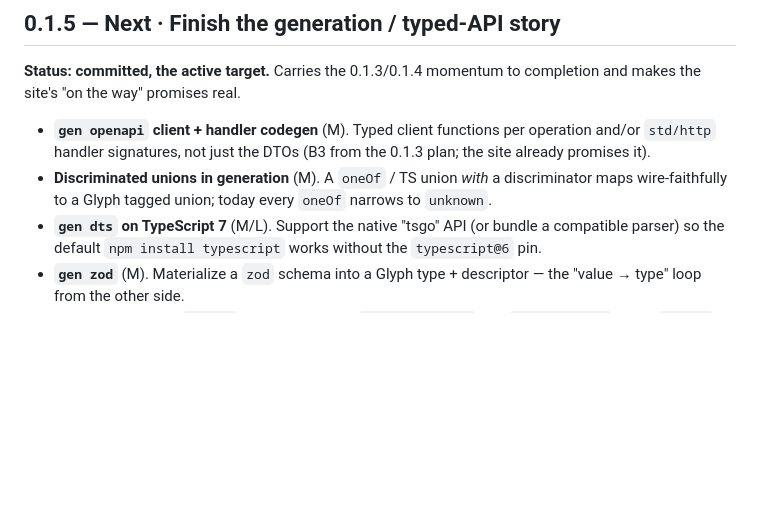
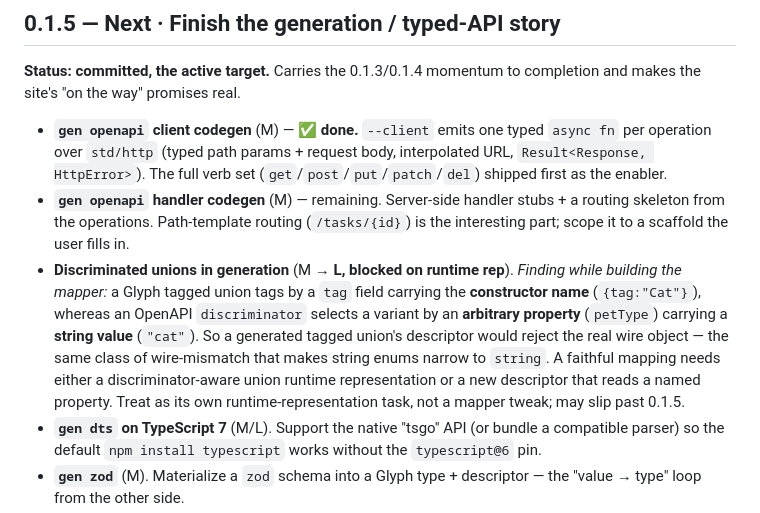
Before and after one commit to chadetov/glyph, a Markdown page: docs/roadmap/releases.md, the part around the change. GitHub-like rendering; blank space fills up the shorter version.

Commit message:
Track 0.1.5 progress and the discriminated-union finding
Mark client codegen done, split handler codegen out as the remaining piece,
and record why discriminated-union generation is harder than a mapper tweak: a
Glyph tagged union tags by constructor name in a `tag` field, while an OpenAPI
discriminator selects by an arbitrary property carrying a string value, so a
generated union's descriptor would reject the real wire object. It needs
runtime-representation work and may slip past 0.1.5.

```diff
--- a/docs/roadmap/releases.md
+++ b/docs/roadmap/releases.md
@@ -26,12 +26,23 @@ way" promises, or the standing deferrals in CLAUDE.md.
 **Status: committed, the active target.** Carries the 0.1.3/0.1.4 momentum to
 completion and makes the site's "on the way" promises real.
 
-- **`gen openapi` client + handler codegen** (M). Typed client functions per
-  operation and/or `std/http` handler signatures, not just the DTOs (B3 from the
-  0.1.3 plan; the site already promises it).
-- **Discriminated unions in generation** (M). A `oneOf` / TS union *with* a
-  discriminator maps wire-faithfully to a Glyph tagged union; today every `oneOf`
-  narrows to `unknown`.
+- **`gen openapi` client codegen** (M) — ✅ **done.** `--client` emits one typed
+  `async fn` per operation over `std/http` (typed path params + request body,
+  interpolated URL, `Result<Response, HttpError>`). The full verb set
+  (`get`/`post`/`put`/`patch`/`del`) shipped first as the enabler.
+- **`gen openapi` handler codegen** (M) — remaining. Server-side handler stubs +
+  a routing skeleton from the operations. Path-template routing (`/tasks/{id}`)
+  is the interesting part; scope it to a scaffold the user fills in.
+- **Discriminated unions in generation** (M → **L, blocked on runtime rep**).
+  *Finding while building the mapper:* a Glyph tagged union tags by a `tag` field
+  carrying the **constructor name** (`{tag:"Cat"}`), whereas an OpenAPI
+  `discriminator` selects a variant by an **arbitrary property** (`petType`)
+  carrying a **string value** (`"cat"`). So a generated tagged union's descriptor
+  would reject the real wire object — the same class of wire-mismatch that makes
+  string enums narrow to `string`. A faithful mapping needs either a
+  discriminator-aware union runtime representation or a new descriptor that reads
+  a named property. Treat as its own runtime-representation task, not a mapper
+  tweak; may slip past 0.1.5.
 - **`gen dts` on TypeScript 7** (M/L). Support the native "tsgo" API (or bundle a
   compatible parser) so the default `npm install typescript` works without the
   `typescript@6` pin.
```
